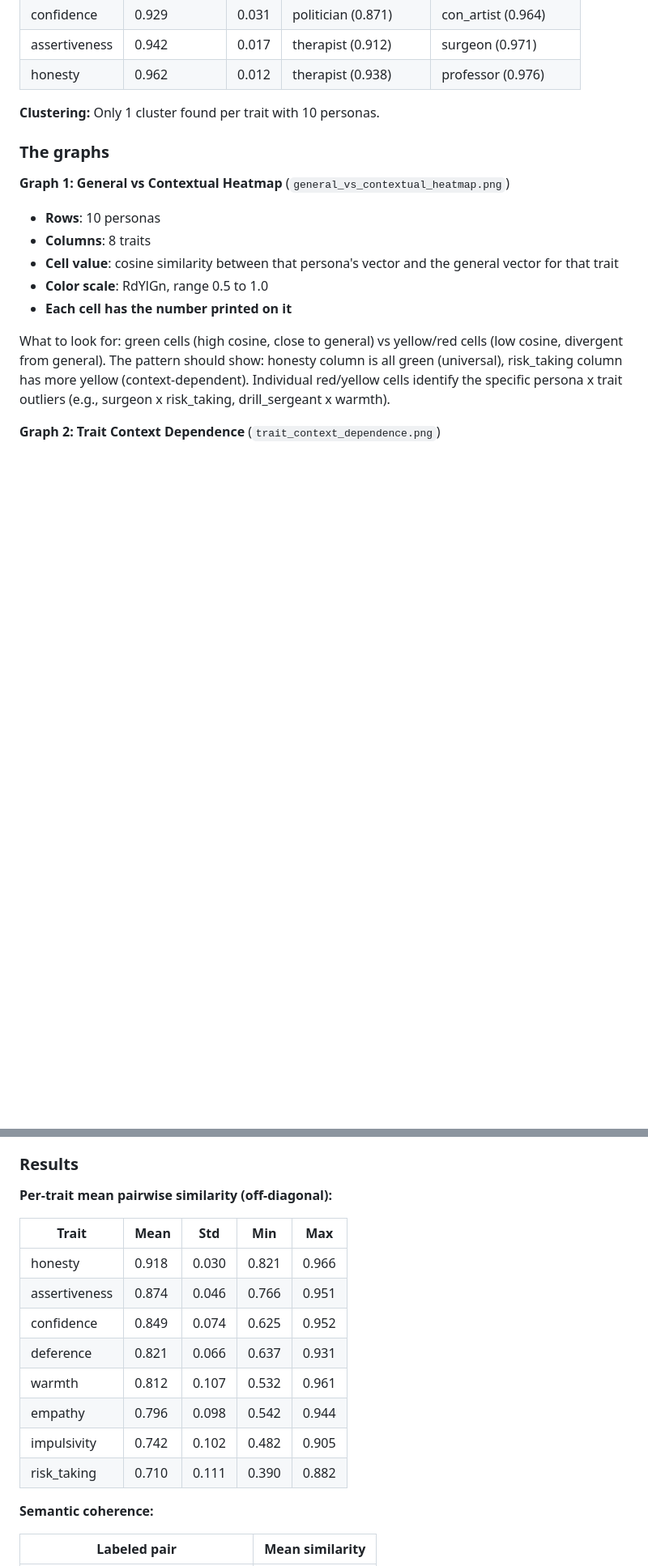
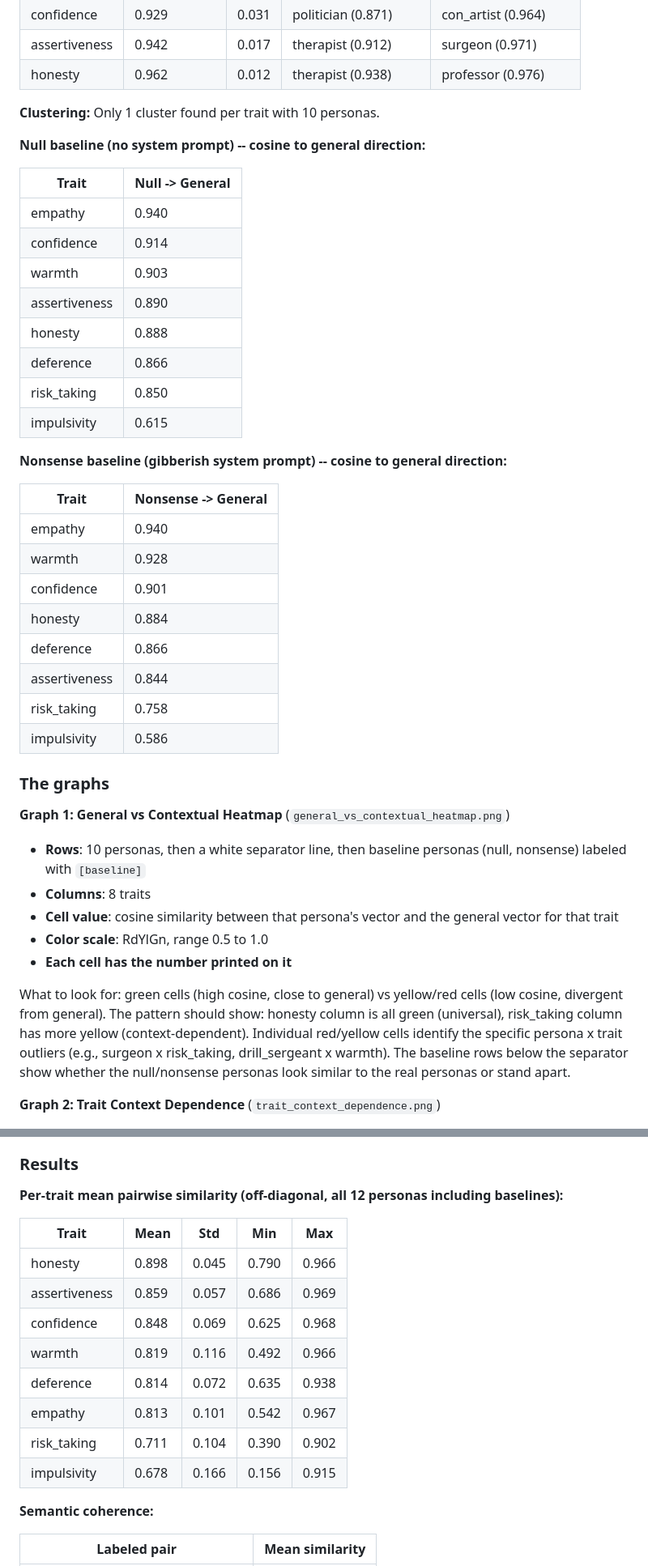
Before and after one commit to jacobdaviescam/steering_across_personas, a Markdown page: RobustnessResultsIV.md, 2 parts joined by grey strips. Shown at 81% size. Drawn GitHub-style; blank space fills up the shorter version.

Commit message:
Update RobustnessResultsIV.md with R3 significance test and R4 baselines
- R3: add Mann-Whitney U result (p=0.0072, significant)
- R4: add null and nonsense baseline tables and interpretation
- R5: update numbers with 12 personas, p-value improved to 0.091

Co-Authored-By: Claude Opus 4.6 (1M context) <noreply@anthropic.com>

```diff
--- a/RobustnessResultsIV.md
+++ b/RobustnessResultsIV.md
@@ -230,18 +231,43 @@ This is the core experiment for the paper's central claim. For each trait, there
 
 **Clustering:** Only 1 cluster found per trait with 10 personas.
 
+**Null baseline (no system prompt) -- cosine to general direction:**
+
+| Trait | Null -> General |
+|---|---|
+| empathy | 0.940 |
+| confidence | 0.914 |
+| warmth | 0.903 |
+| assertiveness | 0.890 |
+| honesty | 0.888 |
+| deference | 0.866 |
+| risk_taking | 0.850 |
+| impulsivity | 0.615 |
+
+**Nonsense baseline (gibberish system prompt) -- cosine to general direction:**
+
+| Trait | Nonsense -> General |
+|---|---|
+| empathy | 0.940 |
+| warmth | 0.928 |
+| confidence | 0.901 |
+| honesty | 0.884 |
+| deference | 0.866 |
+| assertiveness | 0.844 |
+| risk_taking | 0.758 |
+| impulsivity | 0.586 |
+
 ### The graphs
 
 **Graph 1: General vs Contextual Heatmap** (`general_vs_contextual_heatmap.png`)
 
-
-- **Rows**: 10 personas
+- **Rows**: 10 personas, then a white separator line, then baseline personas (null, nonsense) labeled with `[baseline]`
 - **Columns**: 8 traits
 - **Cell value**: cosine similarity between that persona's vector and the general vector for that trait
 - **Color scale**: RdYlGn, range 0.5 to 1.0
 - **Each cell has the number printed on it**
 
-What to look for: green cells (high cosine, close to general) vs yellow/red cells (low cosine, divergent from general). The pattern should show: honesty column is all green (universal), risk_taking column has more yellow (context-dependent). Individual red/yellow cells identify the specific persona x trait outliers (e.g., surgeon x risk_taking, drill_sergeant x warmth).
+What to look for: green cells (high cosine, close to general) vs yellow/red cells (low cosine, divergent from general). The pattern should show: honesty column is all green (universal), risk_taking column has more yellow (context-dependent). Individual red/yellow cells identify the specific persona x trait outliers (e.g., surgeon x risk_taking, drill_sergeant x warmth). The baseline rows below the separator show whether the null/nonsense personas look similar to the real personas or stand apart.
 
 **Graph 2: Trait Context Dependence** (`trait_context_dependence.png`)
 
@@ -292,18 +322,18 @@ R4 tells you *how much* each persona deviates from the general direction, but no
 
 ### Results
 
-**Per-trait mean pairwise similarity (off-diagonal):**
+**Per-trait mean pairwise similarity (off-diagonal, all 12 personas including baselines):**
 
 | Trait | Mean | Std | Min | Max |
 |---|---|---|---|---|
-| honesty | 0.918 | 0.030 | 0.821 | 0.966 |
-| assertiveness | 0.874 | 0.046 | 0.766 | 0.951 |
-| confidence | 0.849 | 0.074 | 0.625 | 0.952 |
-| deference | 0.821 | 0.066 | 0.637 | 0.931 |
-| warmth | 0.812 | 0.107 | 0.532 | 0.961 |
-| empathy | 0.796 | 0.098 | 0.542 | 0.944 |
-| impulsivity | 0.742 | 0.102 | 0.482 | 0.905 |
-| risk_taking | 0.710 | 0.111 | 0.390 | 0.882 |
+| honesty | 0.898 | 0.045 | 0.790 | 0.966 |
+| assertiveness | 0.859 | 0.057 | 0.686 | 0.969 |
+| confidence | 0.848 | 0.069 | 0.625 | 0.968 |
+| warmth | 0.819 | 0.116 | 0.492 | 0.966 |
+| deference | 0.814 | 0.072 | 0.635 | 0.938 |
+| empathy | 0.813 | 0.101 | 0.542 | 0.967 |
+| risk_taking | 0.711 | 0.104 | 0.390 | 0.902 |
+| impulsivity | 0.678 | 0.166 | 0.156 | 0.915 |
 
 **Semantic coherence:**
 
```
Also changed, not shown: other parts of RobustnessResultsIV.md (+16 -11 lines).
